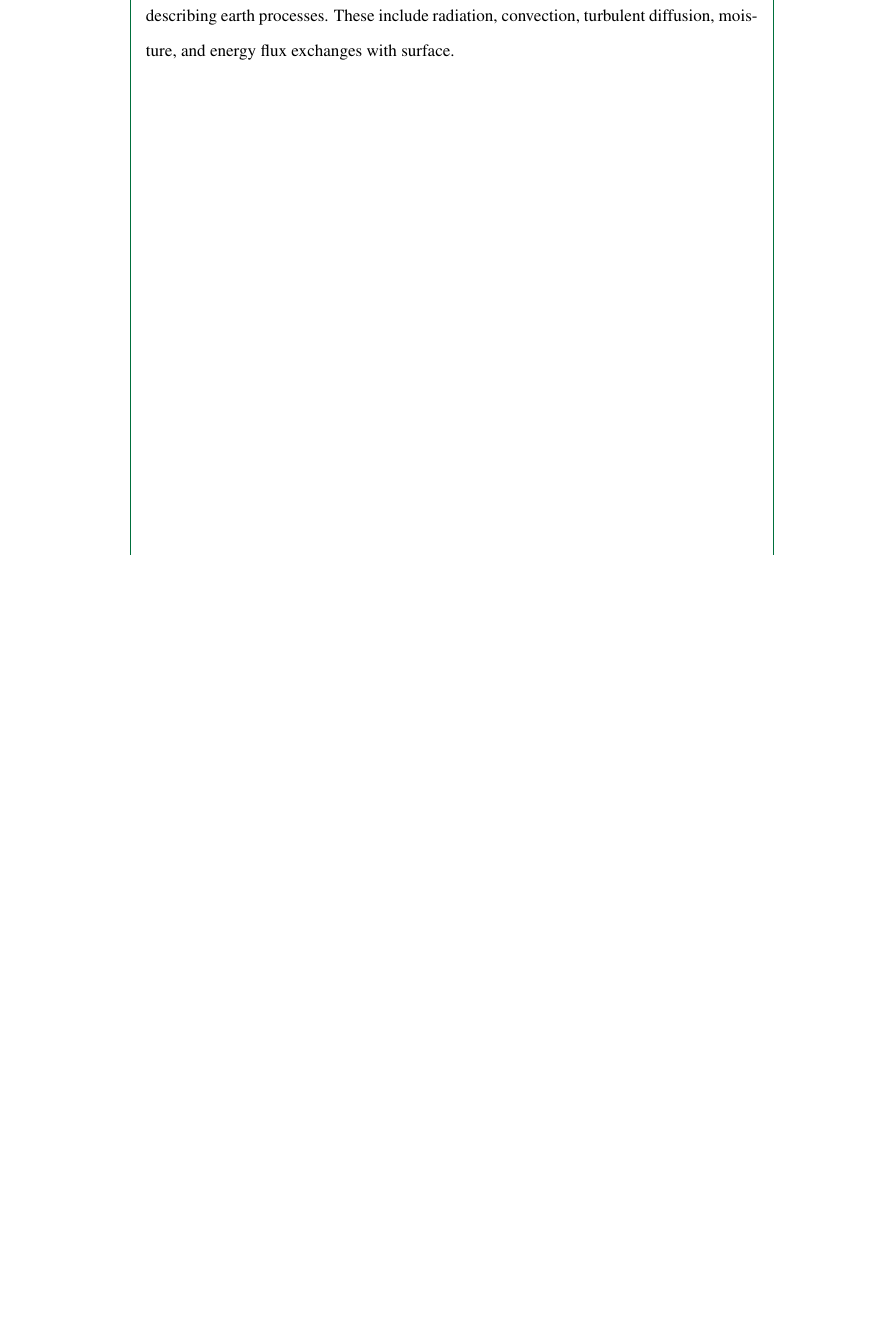
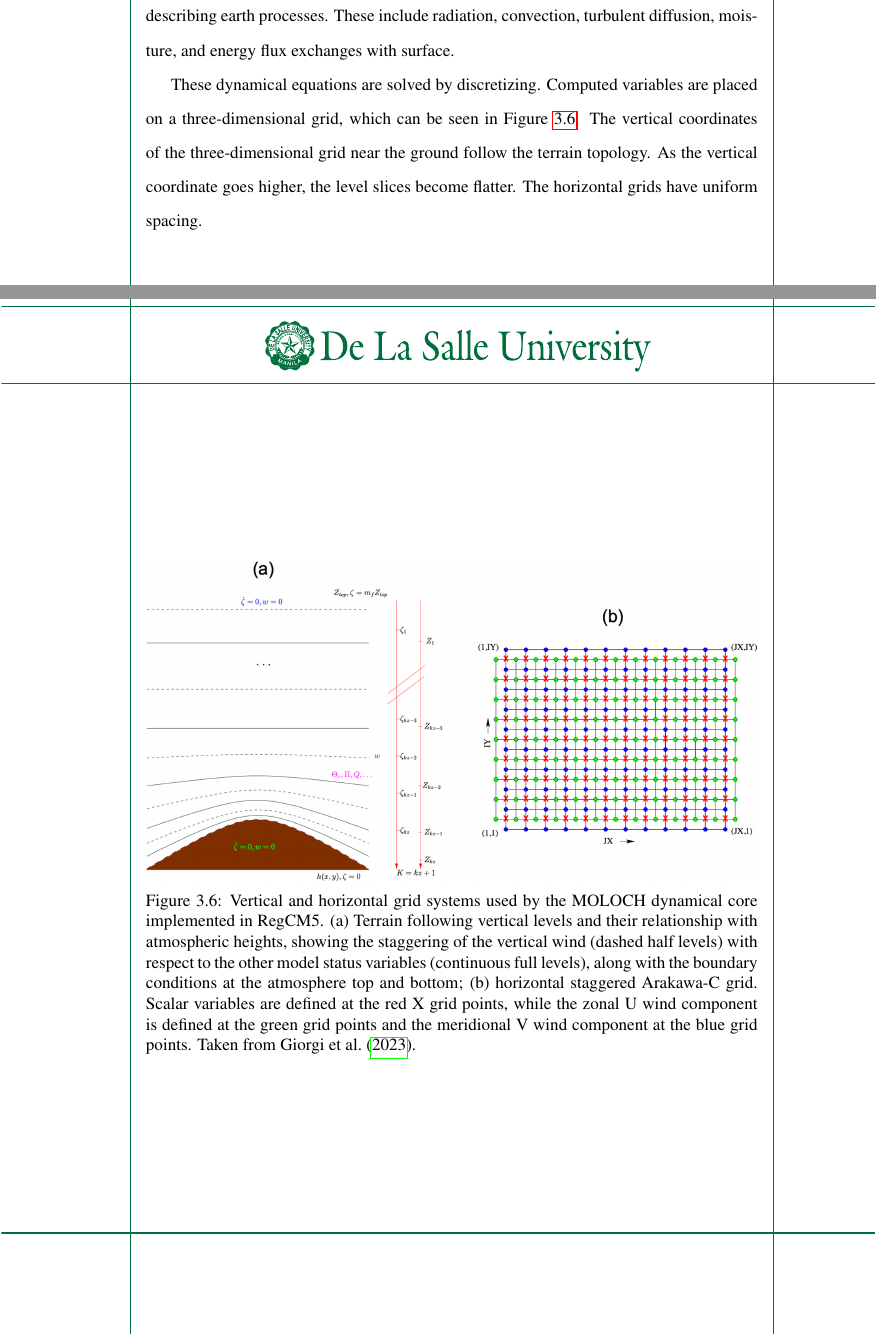
Before and after one commit to ericson-domingo-ug/thesis-latex, a LaTeX thesis (thesis.tex, which reads body/theory.tex): part of page 30 of 52 before the commit and two parts of pages 30 and 31 of 53 after it, the two joined at a grey line, cut so that both start at the same text, the shorter picture padded with empty space. Compiled offline with pdfLaTeX.

Commit message:
Add more about physics models

```diff
--- a/body/theory.tex
+++ b/body/theory.tex
@@ -224,6 +224,23 @@
 		RegCM employs a number of physics models which solve a set of dynamical equations describing earth processes.
 		These include radiation, convection, turbulent diffusion, moisture, and energy flux exchanges with surface.
 
+		These dynamical equations are solved by discretizing. Computed variables are placed on a three-dimensional grid, which can be seen in Figure \ref{fig:regcm-grids}.
+		The vertical coordinates of the three-dimensional grid near the ground follow the terrain topology.
+		As the vertical coordinate goes higher, the level slices become flatter.
+		The horizontal grids have uniform spacing.
+		\begin{figure}
+			\centering
+			\includegraphics[width = \textwidth]{regcm-grids}
+			\caption{
+				Vertical and horizontal grid systems used by the MOLOCH dynamical core implemented in RegCM5.
+				(a) Terrain following vertical levels and their relationship with atmospheric heights, showing the staggering of the vertical wind (dashed half levels) with respect to the other model status variables (continuous full levels), along with the boundary conditions at the atmosphere top and bottom;
+				(b) horizontal staggered Arakawa-C grid.
+				Scalar variables are defined at the red X grid points, while the zonal U wind component is defined at the green grid points and the meridional V wind component at the blue grid points.
+				Taken from \textcite{Giorgi2023}.
+			}
+			\label{fig:regcm-grids}
+		\end{figure}
+
 
 
 
```
